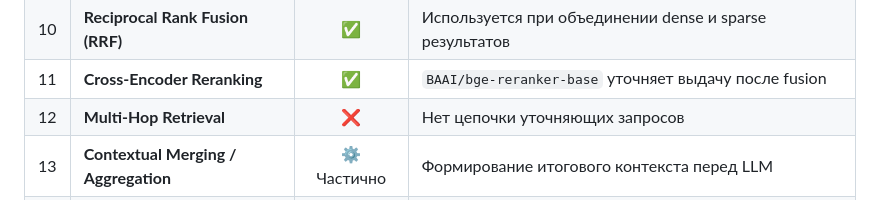
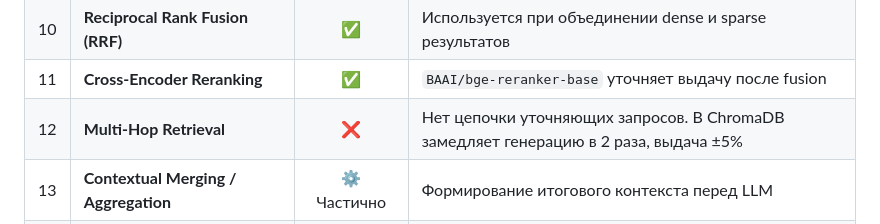
Before and after one commit to kam1k88/GOST1k, a Markdown page: README.md, the part around the change. Drawn GitHub-style.

```diff
--- a/README.md
+++ b/README.md
@@ -22,7 +22,7 @@
 | 9 | **Hybrid Search (Dense + Sparse)** | ✅ | Полноценный гибрид через BGE-M3 (dense + sparse + lexical) |
 | 10 | **Reciprocal Rank Fusion (RRF)** | ✅ | Используется при объединении dense и sparse результатов |
 | 11 | **Cross-Encoder Reranking** | ✅ | `BAAI/bge-reranker-base` уточняет выдачу после fusion |
-| 12 | **Multi-Hop Retrieval** | ❌ | Нет цепочки уточняющих запросов |
+| 12 | **Multi-Hop Retrieval** | ❌ | Нет цепочки уточняющих запросов. В ChromaDB замедляет генерацию в 2 раза, выдача ±5% |
 | 13 | **Contextual Merging / Aggregation** | ⚙️ Частично | Формирование итогового контекста перед LLM |
 | 14 | **Answer Verification** | ⚙️ | Актуально только для LLM-поиска (GPT-retrieval); здесь retrieval основан на документах и reranker’е, верификация не нужна |
 | 15 | **Source Attribution / Citation** | ⚙️ Частично | В логах сохраняются источники (можно вывести в UI) |
```
